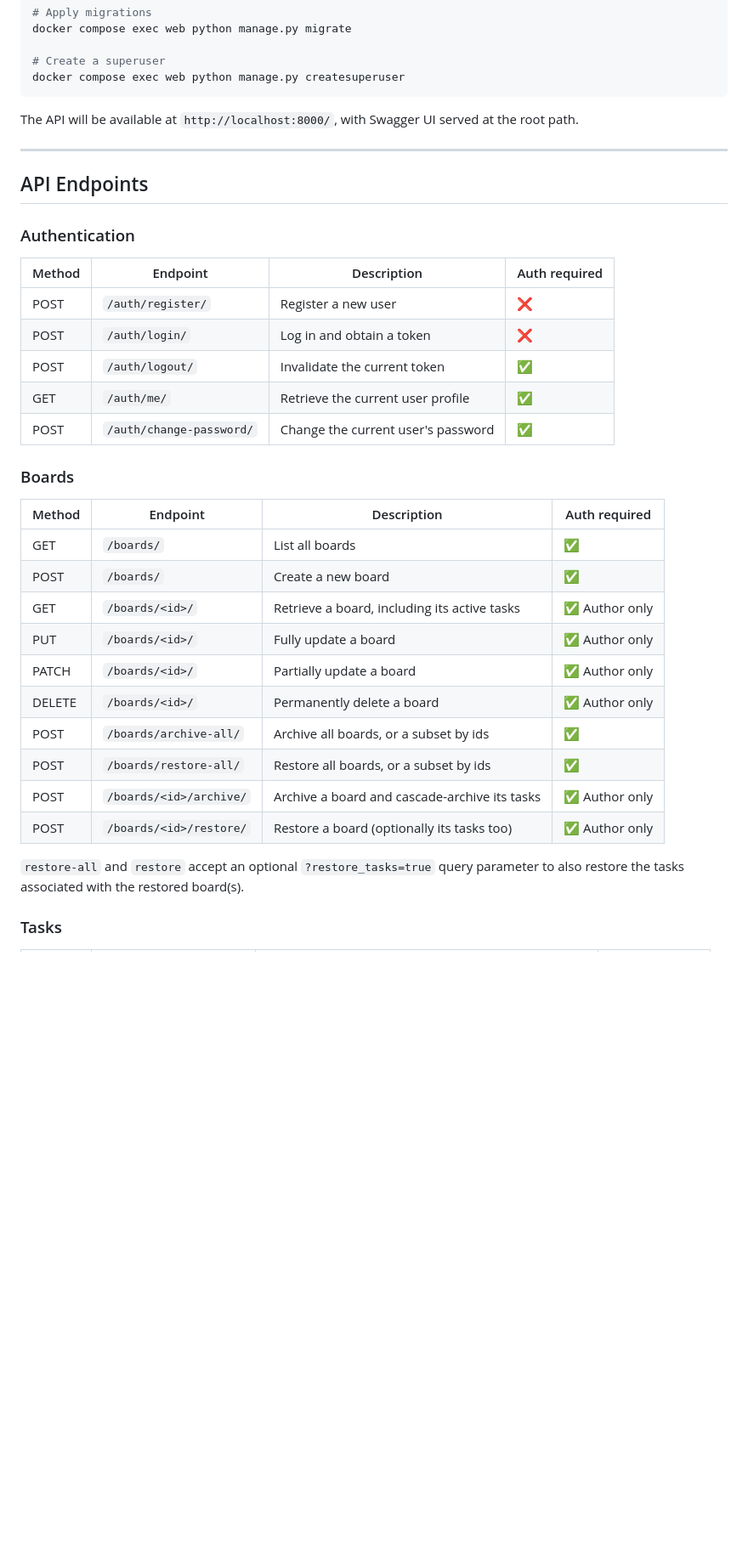
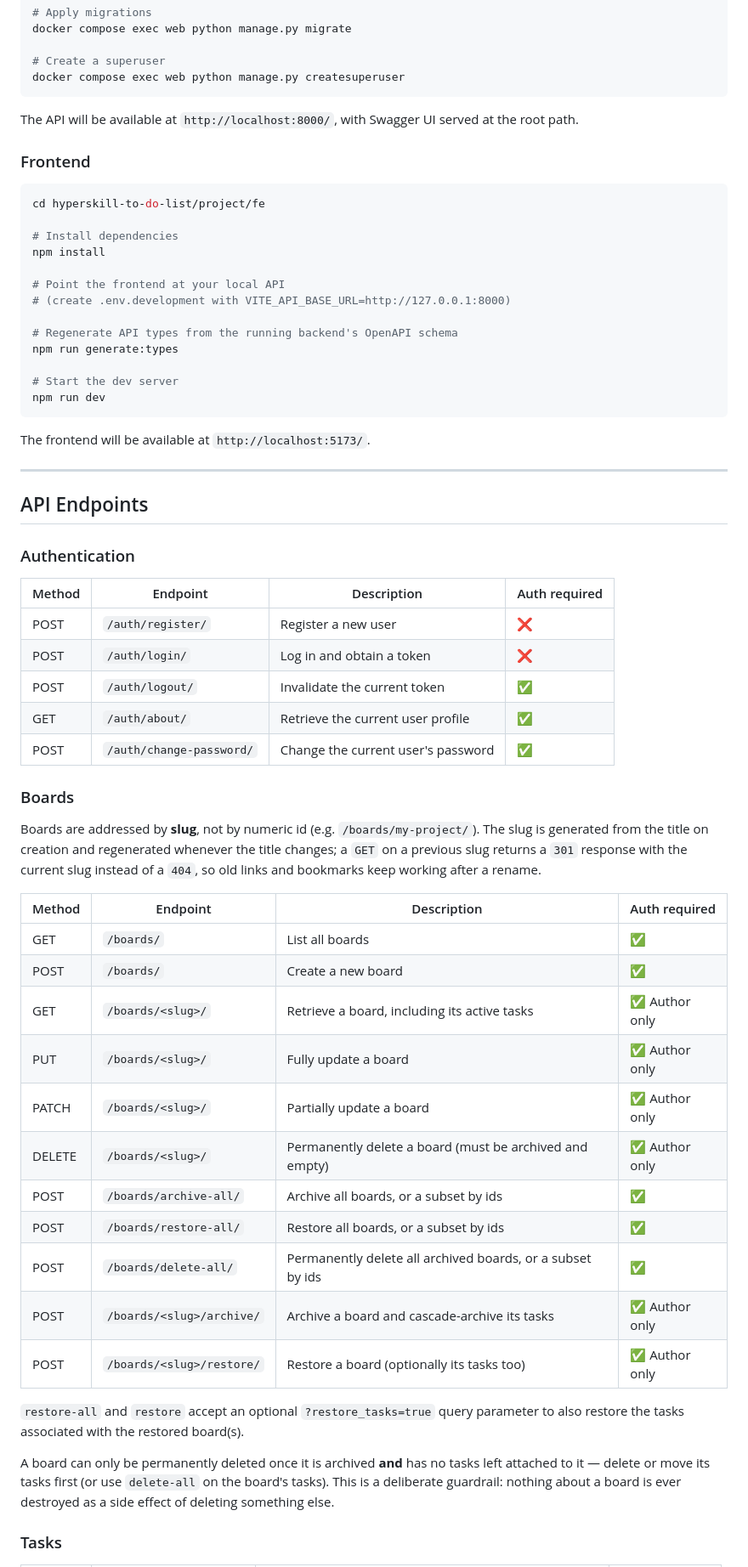
Before and after one commit to AnielloPiscopo/hyperskill-to-do-list, a Markdown page: README.md, the part around one of its changes. Shown at 85% size. GitHub-like rendering; blank space fills up the shorter version.

````diff
--- a/README.md
+++ b/README.md
@@ -91,6 +107,26 @@ docker compose exec web python manage.py createsuperuser
 
 The API will be available at `http://localhost:8000/`, with Swagger UI served at the root path.
 
+### Frontend
+
+```bash
+cd hyperskill-to-do-list/project/fe
+
+# Install dependencies
+npm install
+
+# Point the frontend at your local API
+# (create .env.development with VITE_API_BASE_URL=http://127.0.0.1:8000)
+
+# Regenerate API types from the running backend's OpenAPI schema
+npm run generate:types
+
+# Start the dev server
+npm run dev
+```
+
+The frontend will be available at `http://localhost:5173/`.
+
 ---
 
 ## API Endpoints
@@ -98,29 +134,34 @@ The API will be available at `http://localhost:8000/`, with Swagger UI served at
 ### Authentication
 
 | Method | Endpoint                  | Description                        | Auth required |
-|--------|----------------------------|-----------------------------------|----------------|
+|--------|-----------------------------|--------------------------------------|----------------|
 | POST   | `/auth/register/`         | Register a new user                | ❌             |
 | POST   | `/auth/login/`            | Log in and obtain a token          | ❌             |
 | POST   | `/auth/logout/`           | Invalidate the current token       | ✅             |
-| GET    | `/auth/me/`               | Retrieve the current user profile  | ✅             |
+| GET    | `/auth/about/`            | Retrieve the current user profile  | ✅             |
 | POST   | `/auth/change-password/`  | Change the current user's password | ✅             |
 
 ### Boards
 
-| Method | Endpoint                     | Description                                  | Auth required     |
-|--------|-------------------------------|-----------------------------------------------|--------------------|
-| GET    | `/boards/`                   | List all boards                               | ✅                 |
-| POST   | `/boards/`                   | Create a new board                            | ✅                 |
-| GET    | `/boards/<id>/`               | Retrieve a board, including its active tasks  | ✅ Author only     |
-| PUT    | `/boards/<id>/`               | Fully update a board                          | ✅ Author only     |
-| PATCH  | `/boards/<id>/`               | Partially update a board                      | ✅ Author only     |
-| DELETE | `/boards/<id>/`               | Permanently delete a board                    | ✅ Author only     |
-| POST   | `/boards/archive-all/`        | Archive all boards, or a subset by ids        | ✅                 |
-| POST   | `/boards/restore-all/`        | Restore all boards, or a subset by ids        | ✅                 |
-| POST   | `/boards/<id>/archive/`       | Archive a board and cascade-archive its tasks | ✅ Author only     |
-| POST   | `/boards/<id>/restore/`       | Restore a board (optionally its tasks too)    | ✅ Author only     |
+Boards are addressed by **slug**, not by numeric id (e.g. `/boards/my-project/`). The slug is generated from the title on creation and regenerated whenever the title changes; a `GET` on a previous slug returns a `301` response with the current slug instead of a `404`, so old links and bookmarks keep working after a rename.
+
+| Method | Endpoint                       | Description                                        | Auth required     |
+|--------|-----------------------------------|--------------------------------------------------------|--------------------|
+| GET    | `/boards/`                     | List all boards                                       | ✅                 |
+| POST   | `/boards/`                     | Create a new board                                    | ✅                 |
+| GET    | `/boards/<slug>/`               | Retrieve a board, including its active tasks           | ✅ Author only     |
+| PUT    | `/boards/<slug>/`               | Fully update a board                                   | ✅ Author only     |
+| PATCH  | `/boards/<slug>/`               | Partially update a board                               | ✅ Author only     |
+| DELETE | `/boards/<slug>/`               | Permanently delete a board (must be archived and empty) | ✅ Author only     |
+| POST   | `/boards/archive-all/`          | Archive all boards, or a subset by ids                 | ✅                 |
+| POST   | `/boards/restore-all/`          | Restore all boards, or a subset by ids                 | ✅                 |
+| POST   | `/boards/delete-all/`           | Permanently delete all archived boards, or a subset by ids | ✅             |
+| POST   | `/boards/<slug>/archive/`       | Archive a board and cascade-archive its tasks           | ✅ Author only     |
+| POST   | `/boards/<slug>/restore/`       | Restore a board (optionally its tasks too)              | ✅ Author only     |
 
 `restore-all` and `restore` accept an optional `?restore_tasks=true` query parameter to also restore the tasks associated with the restored board(s).
 
+A board can only be permanently deleted once it is archived **and** has no tasks left attached to it — delete or move its tasks first (or use `delete-all` on the board's tasks). This is a deliberate guardrail: nothing about a board is ever destroyed as a side effect of deleting something else.
+
 ### Tasks
 
````
Also changed, not shown: other parts of README.md (+104 -47 lines).
